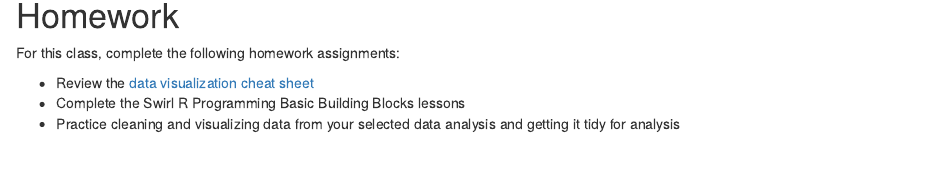
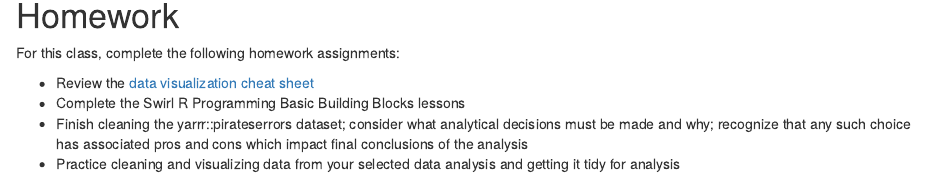
Before and after one commit to peconeto/leaRn, an R Markdown document (class_3.Rmd): the page in a window 1100 px wide, from 3280 px down. Rendered offline with R 4.5, knitr and Pandoc, with nearby package versions; some code elsewhere in the file could not run offline.

Commit message:
Update class_3.Rmd

```diff
--- a/class_3.Rmd
+++ b/class_3.Rmd
@@ -118,4 +118,5 @@ For this class, complete the following homework assignments:
 
 - Review the [data visualization cheat sheet](https://www.rstudio.com/resources/cheatsheets/)
 - Complete the Swirl R Programming Basic Building Blocks lessons
+- Finish cleaning the yarrr::pirateserrors dataset; consider what analytical decisions must be made and why; recognize that any such choice has associated pros and cons which impact final conclusions of the analysis
 - Practice cleaning and visualizing data from your selected data analysis and getting it tidy for analysis
```
